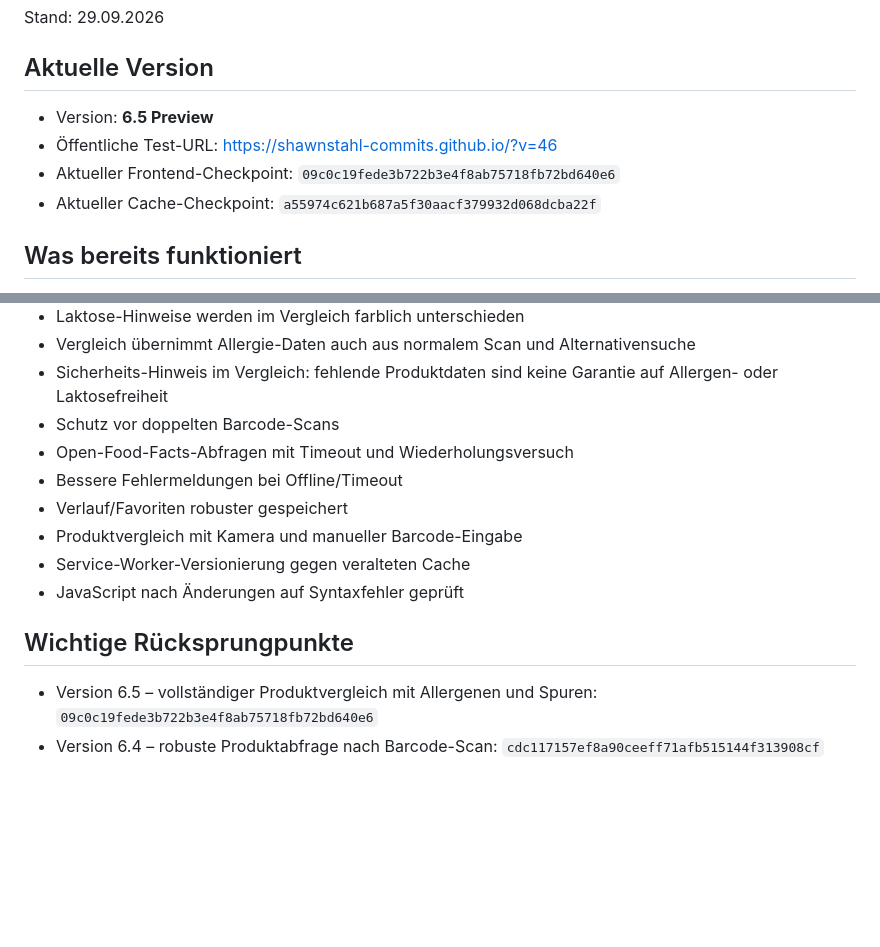
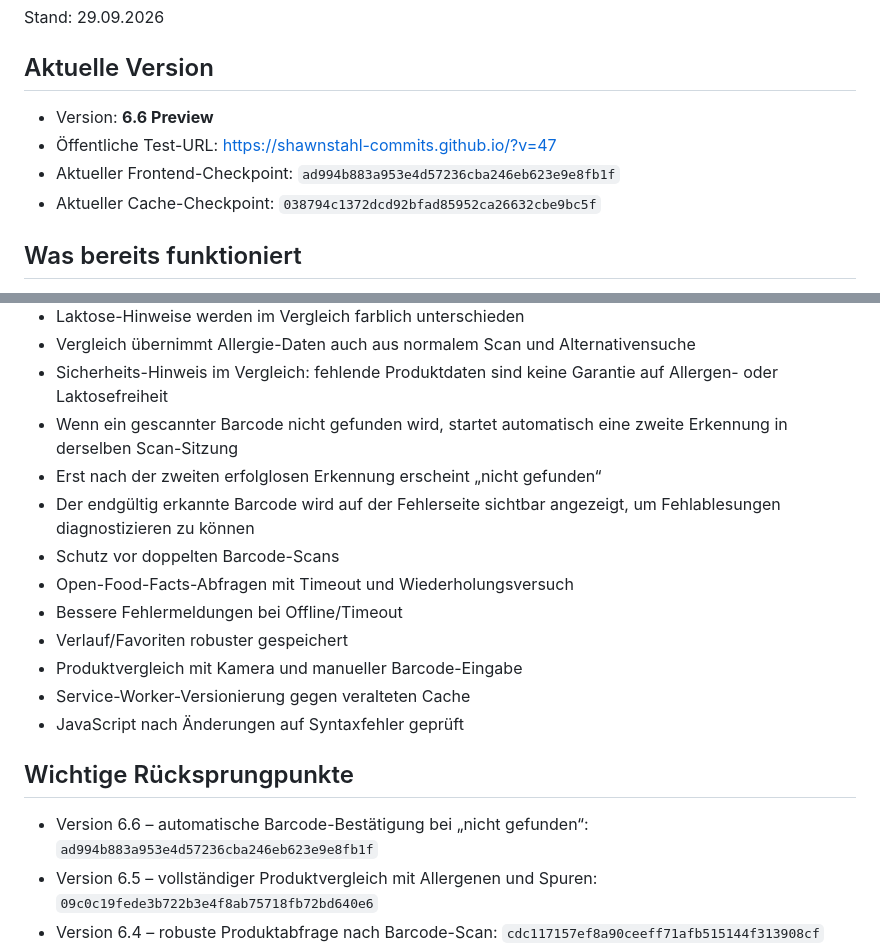
Before and after one commit to shawnstahl-commits/shawnstahl-commits.github.io, a Markdown page: PROJECT_STATUS.md, 2 parts joined by grey strips. Drawn GitHub-style; blank space fills up the shorter version.

Commit message:
Update checkpoint for barcode confirmation 6.6

```diff
--- a/PROJECT_STATUS.md
+++ b/PROJECT_STATUS.md
@@ -3,10 +3,10 @@
 Stand: 29.09.2026
 
 ## Aktuelle Version
-- Version: **6.5 Preview**
-- Öffentliche Test-URL: https://shawnstahl-commits.github.io/?v=46
-- Aktueller Frontend-Checkpoint: `09c0c19fede3b722b3e4f8ab75718fb72bd640e6`
-- Aktueller Cache-Checkpoint: `a55974c621b687a5f30aacf379932d068dcba22f`
+- Version: **6.6 Preview**
+- Öffentliche Test-URL: https://shawnstahl-commits.github.io/?v=47
+- Aktueller Frontend-Checkpoint: `ad994b883a953e4d57236cba246eb623e9e8fb1f`
+- Aktueller Cache-Checkpoint: `038794c1372dcd92bfad85952ca26632cbe9bc5f`
 
 ## Was bereits funktioniert
 - Barcode-Scan per Kamera
@@ -54,6 +54,9 @@ Stand: 29.09.2026
 - Laktose-Hinweise werden im Vergleich farblich unterschieden
 - Vergleich übernimmt Allergie-Daten auch aus normalem Scan und Alternativensuche
 - Sicherheits-Hinweis im Vergleich: fehlende Produktdaten sind keine Garantie auf Allergen- oder Laktosefreiheit
+- Wenn ein gescannter Barcode nicht gefunden wird, startet automatisch eine zweite Erkennung in derselben Scan-Sitzung
+- Erst nach der zweiten erfolglosen Erkennung erscheint „nicht gefunden“
+- Der endgültig erkannte Barcode wird auf der Fehlerseite sichtbar angezeigt, um Fehlablesungen diagnostizieren zu können
 - Schutz vor doppelten Barcode-Scans
 - Open-Food-Facts-Abfragen mit Timeout und Wiederholungsversuch
 - Bessere Fehlermeldungen bei Offline/Timeout
@@ -63,6 +66,7 @@ Stand: 29.09.2026
 - JavaScript nach Änderungen auf Syntaxfehler geprüft
 
 ## Wichtige Rücksprungpunkte
+- Version 6.6 – automatische Barcode-Bestätigung bei „nicht gefunden“: `ad994b883a953e4d57236cba246eb623e9e8fb1f`
 - Version 6.5 – vollständiger Produktvergleich mit Allergenen und Spuren: `09c0c19fede3b722b3e4f8ab75718fb72bd640e6`
 - Version 6.4 – robuste Produktabfrage nach Barcode-Scan: `cdc117157ef8a90ceeff71afb515144f313908cf`
 - Version 6.3 – adaptiver Scanner mit automatischen Erkennungsdurchläufen: `7aa8e8e7ad5f7a78e8cbacedac82480a0b6f73f3`
```
